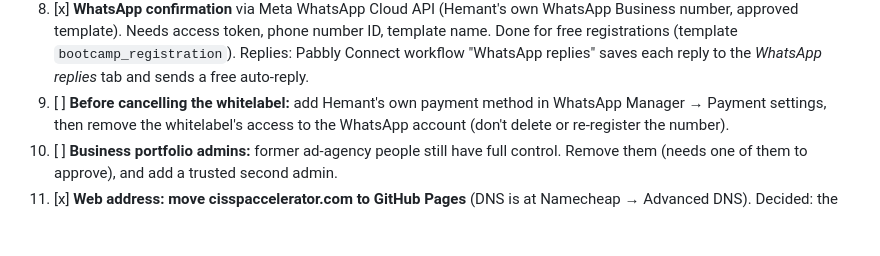
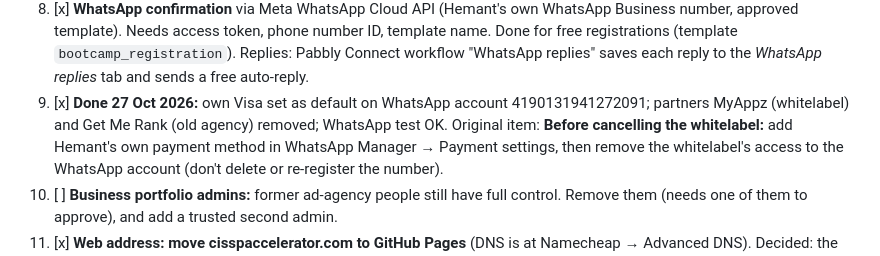
Before and after one commit to Hemant-Sajwan/Hemant-Sajwan, a Markdown page: LAUNCH-CHECKLIST.md, the part around the change. Rendered like a GitHub page; blank space fills up the shorter version.

Commit message:
Launch checklist: WhatsApp billing moved off the whitelabel
Co-Authored-By: Claude Opus 5.5 <noreply@anthropic.com>
Claude-Session: https://claude.ai/code/session_01S5Ha7xDYsW9KZJf2RKnwMy

```diff
--- a/LAUNCH-CHECKLIST.md
+++ b/LAUNCH-CHECKLIST.md
@@ -32,7 +32,7 @@ The old whitelabel-copy pages are kept in `/old/`.
    approved template). Needs access token, phone number ID, template name.
    Done for free registrations (template `bootcamp_registration`). Replies: Pabbly Connect workflow
    "WhatsApp replies" saves each reply to the *WhatsApp replies* tab and sends a free auto-reply.
-9. [ ] **Before cancelling the whitelabel:** add Hemant's own payment method in WhatsApp Manager →
+9. [x] **Done 27 Oct 2026:** own Visa set as default on WhatsApp account 4190131941272091; partners MyAppz (whitelabel) and Get Me Rank (old agency) removed; WhatsApp test OK. Original item: **Before cancelling the whitelabel:** add Hemant's own payment method in WhatsApp Manager →
    Payment settings, then remove the whitelabel's access to the WhatsApp account (don't delete or
    re-register the number).
 10. [ ] **Business portfolio admins:** former ad-agency people still have full control. Remove them
```
